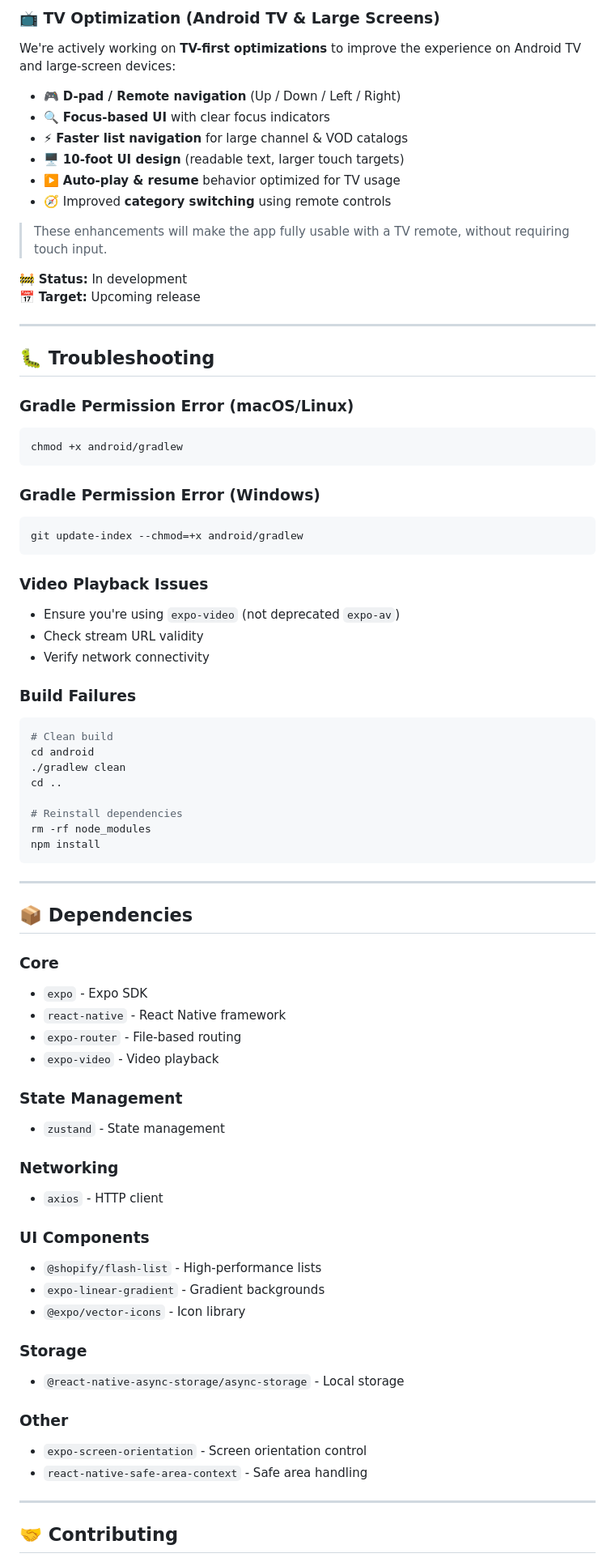
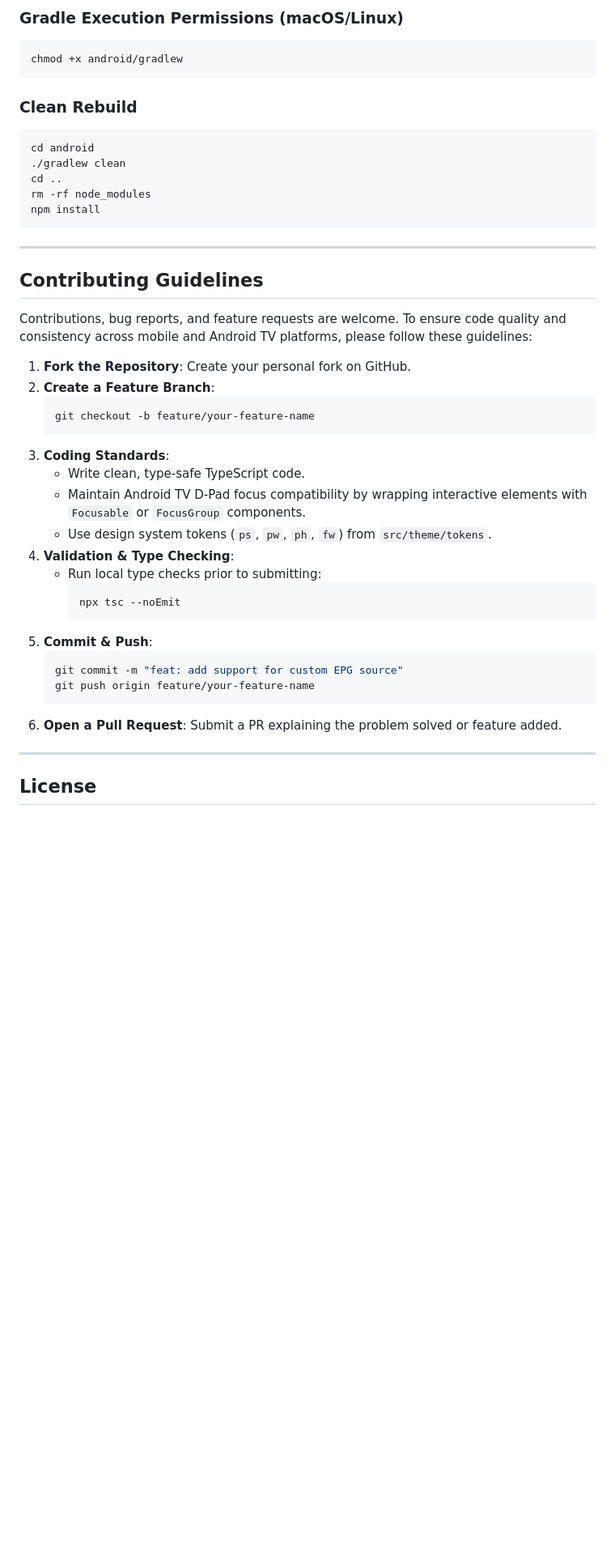
Before and after one commit to asheeshsahu7300/Infinity-IPTV-Player, a Markdown page: README.md, the part around one of its changes. Shown at 81% size. GitHub-like rendering; blank space fills up the shorter version.

````diff
--- a/README.md
+++ b/README.md
@@ -163,80 +166,46 @@ Configure portals in the app's settings or directly in your store configuration.
 
-### 📺 TV Optimization (Android TV & Large Screens)
-
-We're actively working on **TV-first optimizations** to improve the experience on Android TV and large-screen devices:
-
-- 🎮 **D-pad / Remote navigation** (Up / Down / Left / Right)
-- 🔍 **Focus-based UI** with clear focus indicators
-- ⚡ **Faster list navigation** for large channel & VOD catalogs
-- 🖥️ **10-foot UI design** (readable text, larger touch targets)
-- ▶️ **Auto-play & resume** behavior optimized for TV usage
-- 🧭 Improved **category switching** using remote controls
-
-> These enhancements will make the app fully usable with a TV remote, without requiring touch input.
-
-🚧 **Status:** In development
-📅 **Target:** Upcoming release
-
----
-
-## 🐛 Troubleshooting
-
-### Gradle Permission Error (macOS/Linux)
+### Gradle Execution Permissions (macOS/Linux)
 ```bash
 chmod +x android/gradlew
 ```
 
-### Gradle Permission Error (Windows)
-```powershell
-git update-index --chmod=+x android/gradlew
-```
-
-### Video Playback Issues
-- Ensure you're using `expo-video` (not deprecated `expo-av`)
-- Check stream URL validity
-- Verify network connectivity
-
-### Build Failures
+### Clean Rebuild
 ```bash
-# Clean build
 cd android
 ./gradlew clean
 cd ..
-
-# Reinstall dependencies
 rm -rf node_modules
 npm install
 ```
 
 ---
 
-## 📦 Dependencies
+## Contributing Guidelines
 
-### Core
-- `expo` - Expo SDK
-- `react-native` - React Native framework
-- `expo-router` - File-based routing
-- `expo-video` - Video playback
+Contributions, bug reports, and feature requests are welcome. To ensure code quality and consistency across mobile and Android TV platforms, please follow these guidelines:
 
-### State Management
-- `zustand` - State management
-
-### Networking
-- `axios` - HTTP client
-
-### UI Components
-- `@shopify/flash-list` - High-performance lists
-- `expo-linear-gradient` - Gradient backgrounds
-- `@expo/vector-icons` - Icon library
-
-### Storage
-- `@react-native-async-storage/async-storage` - Local storage
-
-### Other
-- `expo-screen-orientation` - Screen orientation control
-- `react-native-safe-area-context` - Safe area handling
+1. **Fork the Repository**: Create your personal fork on GitHub.
+2. **Create a Feature Branch**:
+   ```bash
+   git checkout -b feature/your-feature-name
+   ```
+3. **Coding Standards**:
+   - Write clean, type-safe TypeScript code.
+   - Maintain Android TV D-Pad focus compatibility by wrapping interactive elements with `Focusable` or `FocusGroup` components.
+   - Use design system tokens (`ps`, `pw`, `ph`, `fw`) from `src/theme/tokens`.
+4. **Validation & Type Checking**:
+   - Run local type checks prior to submitting:
+     ```bash
+     npx tsc --noEmit
+     ```
+5. **Commit & Push**:
+   ```bash
+   git commit -m "feat: add support for custom EPG source"
+   git push origin feature/your-feature-name
+   ```
+6. **Open a Pull Request**: Submit a PR explaining the problem solved or feature added.
 
 ---
 
-## 🤝 Contributing
+## License
 
````
Also changed, not shown: other parts of README.md (+102 -143 lines).
